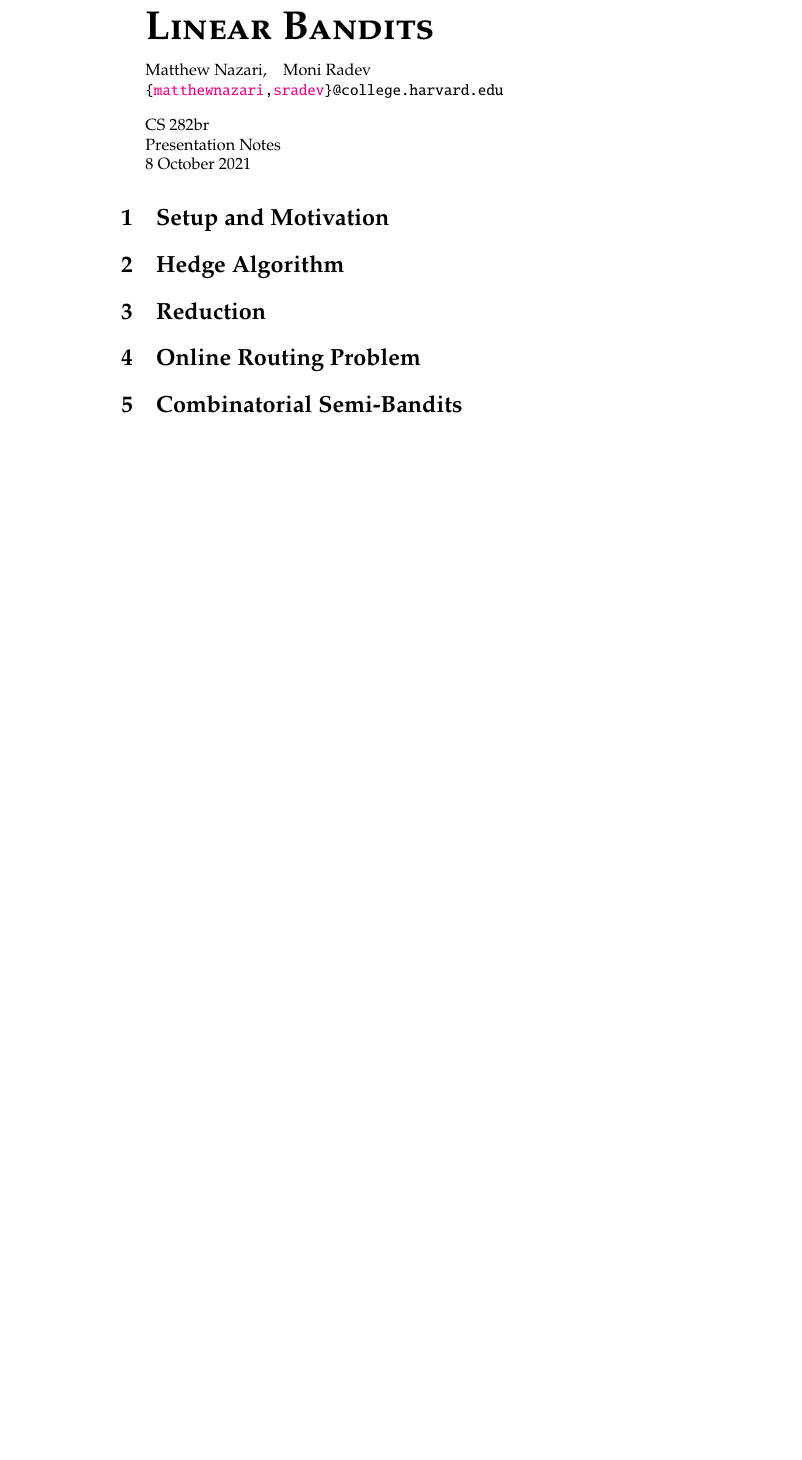
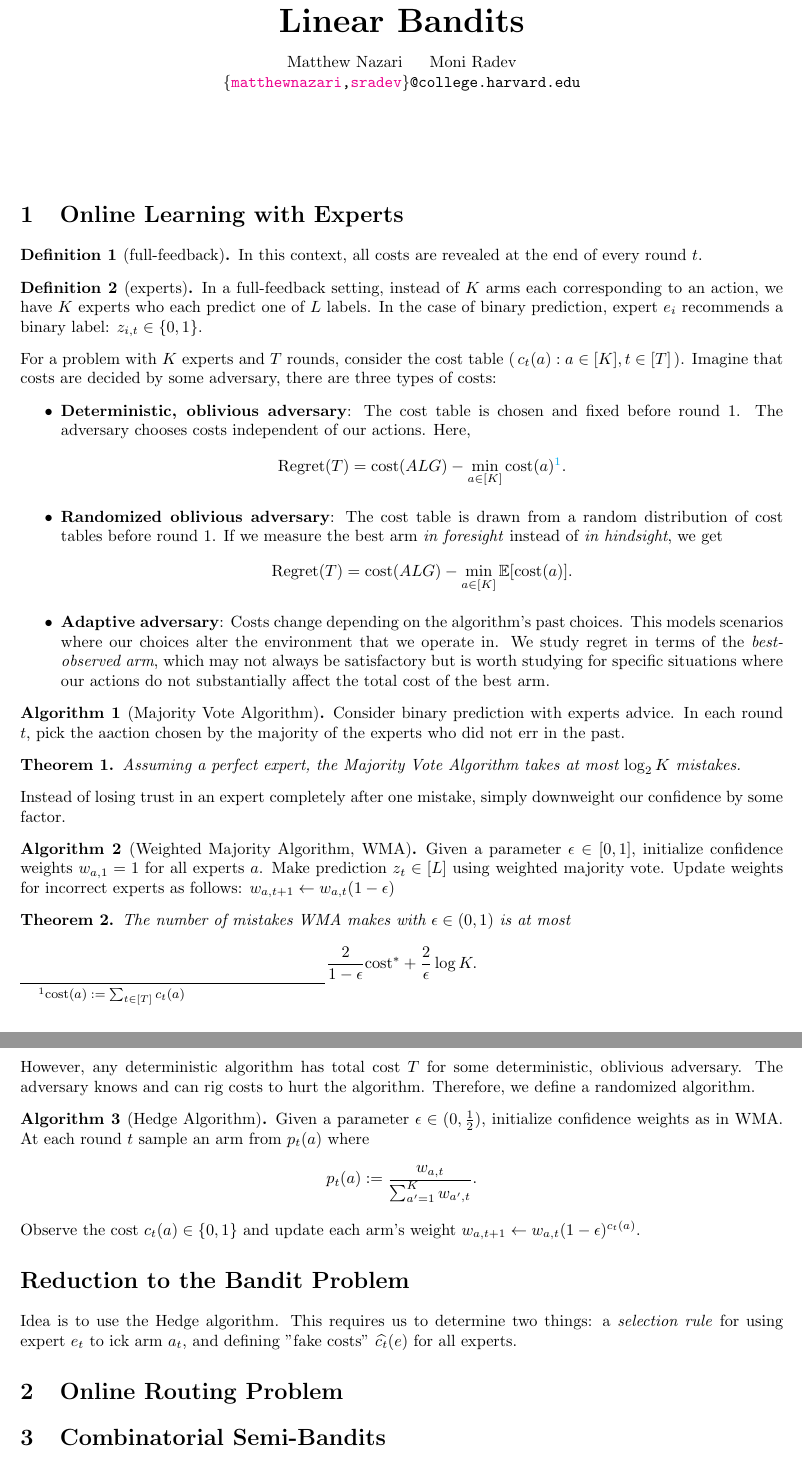
Before and after one commit to mattynaz/cs282br, a LaTeX document (main.tex): part of the page before the commit and two parts of pages 1 and 2 of 2 after it, the two joined at a grey line, cut so that both start at the same text, the shorter picture padded with empty space. Compiled offline with pdfLaTeX.

Commit message:
Draft chapter 5 content

```diff
--- a/main.tex
+++ b/main.tex
@@ -5,22 +17,68 @@
 
-\begin{document}
-  {\Huge\bfseries\scshape Linear Bandits}\vspace{1em}\par
-  Matthew Nazari, \hspace{0.5em} Moni Radev\par
-  \texttt{%
-  \{%
-  \href{mailto:matthewnazari@college.harvard.edu}{matthewnazari},%
-  \href{mailto:sradev@college.harvard.edu}{sradev}%
-  \}%
-  @college.harvard.edu}\vspace{1em}\par
-  {CS 282br}\par
-  {Presentation Notes}\par
-  {8 October 2021}\par
 
-  \section{Setup and Motivation} % Motivations from Chapter 7 and Chapter 5 stuff
+\newtheorem{theorem}{Theorem}
+\theoremstyle{definition}
+\newtheorem{definition}{Definition}
+\newtheorem{algorithm}{Algorithm}
 
-  \section{Hedge Algorithm} % Talking about Hedge algorithm and weighted majority
 
-  \section{Reduction } % Chapter 6 content
+\setlength\parindent{0em}
+
+\begin{document}%
+  \vspace*{3em}
+  \centerline{\huge\bfseries Linear Bandits}
+  \begin{center}
+    Matthew Nazari \hspace{1em} Moni Radev\par
+    \texttt{%
+    \{%
+    \href{mailto:matthewnazari@college.harvard.edu}{matthewnazari},%
+    \href{mailto:sradev@college.harvard.edu}{sradev}%
+    \}%
+    @college.harvard.edu}\vspace{5em}\par
+  \end{center}
+
+  \section{Online Learning with Experts} % Motivations from Chapter 7 and Chapter 5 stuff
+  \begin{definition}[full-feedback]
+    In this context, all costs are revealed at the end of every round $t$.
+  \end{definition}
+
+  \begin{definition}[experts]
+    In a full-feedback setting, instead of $K$ arms each corresponding to an action, we have $K$ experts who each predict one of $L$ labels. In the case of binary prediction, expert $e_i$ recommends a binary label: $z_{i,t} \in \{0, 1\}$.
+  \end{definition}
+
+  For a problem with $K$ experts and $T$ rounds, consider the cost table $(\, c_t(a) : a \in [K], t \in [T] \,)$. Imagine that costs are decided by some adversary, there are three types of costs:
+  \begin{itemize}
+    \item \textbf{Deterministic, oblivious adversary}: The cost table is chosen and fixed before round 1. The adversary chooses costs independent of our actions. Here, \[ \text{Regret}(T) = \text{cost}(ALG) - \min_{a \in [K]} \text{cost}(a) \footnote{$\text{cost}(a) := \sum_{t \in [T]} c_t(a)$}. \]
+    \item \textbf{Randomized oblivious adversary}: The cost table is drawn from a random distribution of cost tables before round 1. If we measure the best arm \emph{in foresight} instead of \emph{in hindsight}, we get \[ \text{Regret}(T) = \text{cost}(ALG) - \min_{a \in [K]} \mathbb{E}[ \text{cost}(a) ]. \]
+    \item \textbf{Adaptive adversary}: Costs change depending on the algorithm's past choices. This models scenarios where our choices alter the environment that we operate in. We study regret in terms of the \emph{best-observed arm}, which may not always be satisfactory but is worth studying for specific situations where our actions do not substantially affect the total cost of the best arm.
+  \end{itemize}
+
+  \begin{algorithm}[Majority Vote Algorithm]
+    Consider binary prediction with experts advice. In each round $t$, pick the aaction chosen by the majority of the experts who did not err in the past.
+  \end{algorithm}
+
+  \begin{theorem}
+    Assuming a perfect expert, the Majority Vote Algorithm takes at most $\log_2 K$ mistakes.
+  \end{theorem}
+
+  Instead of losing trust in an expert completely after one mistake, simply downweight our confidence by some factor.
+
+  \begin{algorithm}[Weighted Majority Algorithm, WMA]
+    Given a parameter $\epsilon \in [0, 1]$, initialize confidence weights $w_{a,1} = 1$ for all experts $a$. Make prediction $z_t \in [L]$ using weighted majority vote. Update weights for incorrect experts as follows: $w_{a,t+1} \leftarrow w_{a,t}(1 - \epsilon)$
+  \end{algorithm}
+
+  \begin{theorem}
+    The number of mistakes WMA makes with $\epsilon \in (0, 1)$ is at most \[ \frac{2}{1 - \epsilon} \text{\emph{cost}}^* + \frac{2}{\epsilon} \log K. \]
+  \end{theorem}
+
+  However, any deterministic algorithm has total cost $T$ for some deterministic, oblivious adversary. The adversary knows and can rig costs to hurt the algorithm. Therefore, we define a randomized algorithm.
+
+  \begin{algorithm}[Hedge Algorithm]
+    Given a parameter $\epsilon \in (0, \frac{1}{2})$, initialize confidence weights as in WMA. At each round $t$ sample an arm from $p_t(a)$ where \[ p_t(a) := \frac{w_{a, t}}{\sum_{a'=1}^{K} w_{a', t}}. \] Observe the cost $c_t(a) \in \{0, 1\}$ and update each arm's weight $w_{a,t+1} \leftarrow w_{a,t}(1 - \epsilon)^{c_t(a)}$.
+  \end{algorithm}
+
+  \section*{Reduction to the Bandit Problem} % Chapter 6 content
+  Idea is to use the Hedge algorithm. This requires us to determine two things: a \emph{selection rule} for using expert $e_t$ to ick arm $a_t$, and defining "fake costs" $\widehat{c_t}(e)$ for all experts.
 
   \section{Online Routing Problem}
 
```
Also changed, not shown: main.pdf, main.tex (16 more changed lines).
